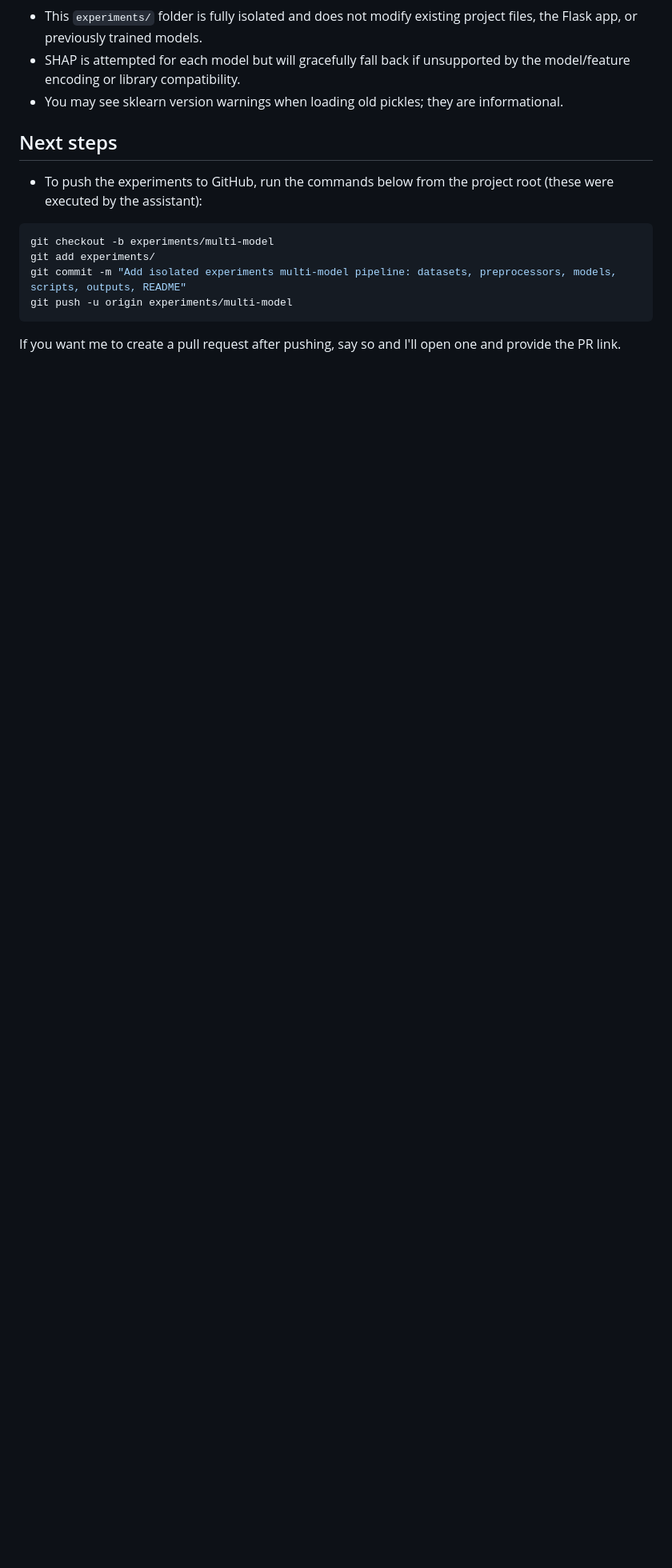
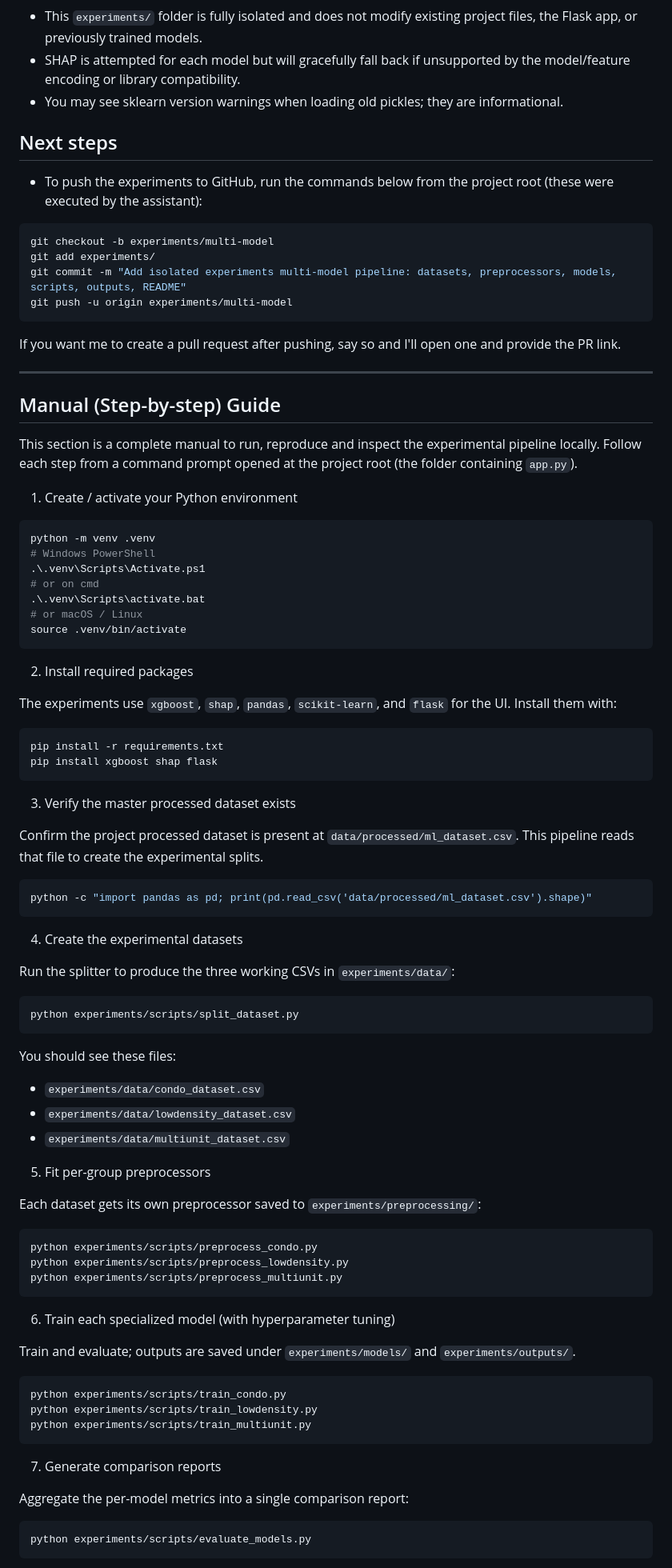
Before and after one commit to 2005KAl/AI-PRICE-PREDICTION-, a Markdown page: experiments/README.md, the part around one of its changes. Shown at 80% size. Rendered like a GitHub page; blank space fills up the shorter version.

Commit message:
docs: Add detailed manual guide to experiments/README.md

````diff
--- a/experiments/README.md
+++ b/experiments/README.md
@@ -90,3 +90,81 @@ git push -u origin experiments/multi-model
 ```
 
 If you want me to create a pull request after pushing, say so and I'll open one and provide the PR link.
+
+---
+
+## Manual (Step-by-step) Guide
+
+This section is a complete manual to run, reproduce and inspect the experimental pipeline locally. Follow each step from a command prompt opened at the project root (the folder containing `app.py`).
+
+1) Create / activate your Python environment
+
+```bash
+python -m venv .venv
+# Windows PowerShell
+.\.venv\Scripts\Activate.ps1
+# or on cmd
+.\.venv\Scripts\activate.bat
+# or macOS / Linux
+source .venv/bin/activate
+```
+
+2) Install required packages
+
+The experiments use `xgboost`, `shap`, `pandas`, `scikit-learn`, and `flask` for the UI. Install them with:
+
+```bash
+pip install -r requirements.txt
+pip install xgboost shap flask
+```
+
+3) Verify the master processed dataset exists
+
+Confirm the project processed dataset is present at `data/processed/ml_dataset.csv`. This pipeline reads that file to create the experimental splits.
+
+```bash
+python -c "import pandas as pd; print(pd.read_csv('data/processed/ml_dataset.csv').shape)"
+```
+
+4) Create the experimental datasets
+
+Run the splitter to produce the three working CSVs in `experiments/data/`:
+
+```bash
+python experiments/scripts/split_dataset.py
+```
+
+You should see these files:
+
+- `experiments/data/condo_dataset.csv`
+- `experiments/data/lowdensity_dataset.csv`
+- `experiments/data/multiunit_dataset.csv`
+
+5) Fit per-group preprocessors
+
+Each dataset gets its own preprocessor saved to `experiments/preprocessing/`:
+
+```bash
+python experiments/scripts/preprocess_condo.py
+python experiments/scripts/preprocess_lowdensity.py
+python experiments/scripts/preprocess_multiunit.py
+```
+
+6) Train each specialized model (with hyperparameter tuning)
+
+Train and evaluate; outputs are saved under `experiments/models/` and `experiments/outputs/`.
+
+```bash
+python experiments/scripts/train_condo.py
+python experiments/scripts/train_lowdensity.py
+python experiments/scripts/train_multiunit.py
+```
+
+7) Generate comparison reports
+
+Aggregate the per-model metrics into a single comparison report:
+
+```bash
+python experiments/scripts/evaluate_models.py
+```
+
````
Also changed, not shown: other parts of experiments/README.md (+60 -0 lines).
